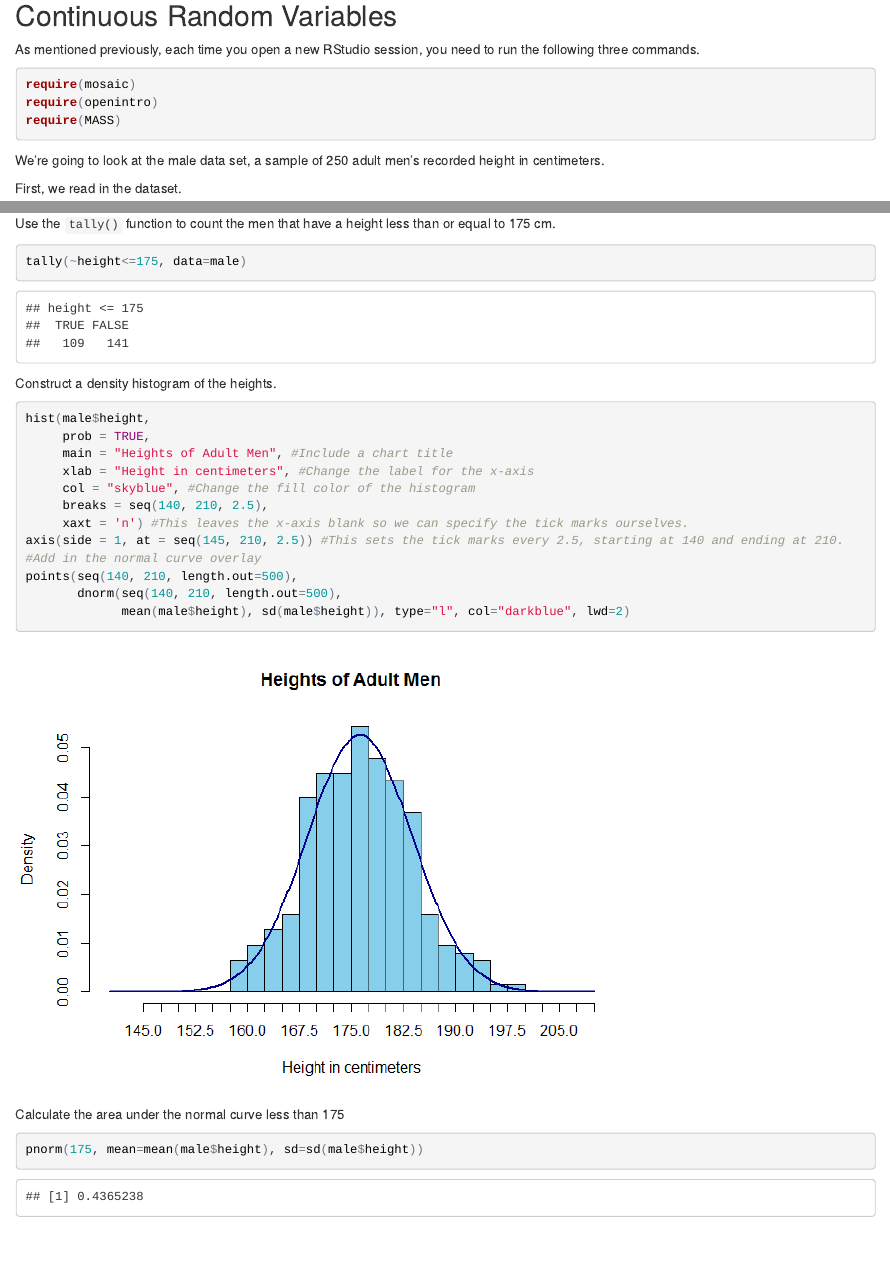
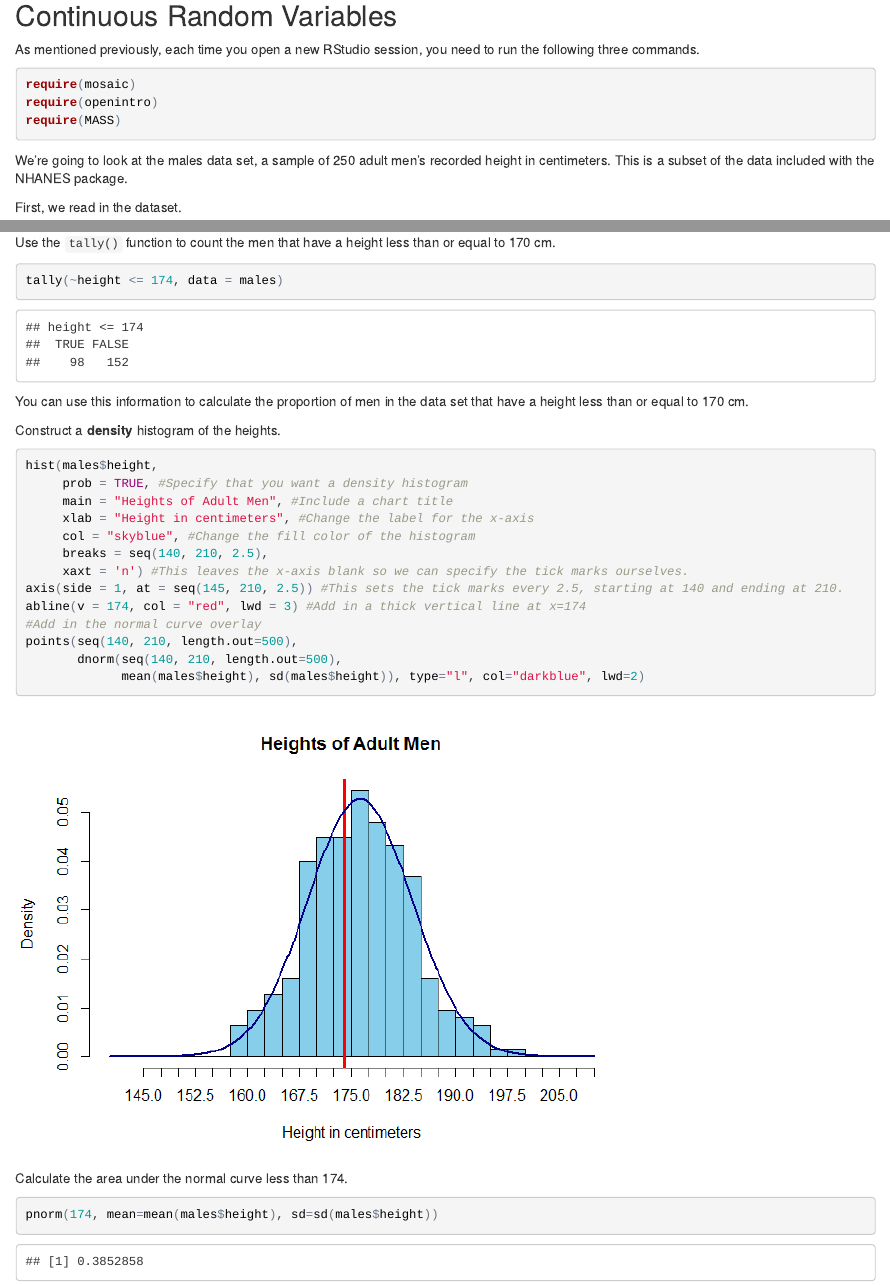
Before and after one commit to CamilleFairbourn/Camille_R_Book, an R Markdown document (Module04-1.Rmd): the page in a window 1100 px wide, from 170 px down, and a second part further down, joined at a grey line. The pictures show the output file Module04-1.html that the author committed with the source, opened offline.

Commit message:
Modules 2 and 4 upload

````diff
--- a/Module04-1.Rmd
+++ b/Module04-1.Rmd
@@ -1,5 +1,5 @@
 ---
-title: "Camille's R Book"
+title: "USU STAT 2300 Module 4.1"
 author: "Camille Fairbourn"
 output:
       html_document:
@@ -18,49 +18,50 @@ require(openintro)
 require(MASS)
 ```
 
-We're going to look at the male data set, a sample of 250 adult men's recorded height in centimeters. This is a subset of the data included with the NHANES package.
+We're going to look at the males data set, a sample of 250 adult men's recorded height in centimeters. This is a subset of the data included with the NHANES package.
 
 First, we read in the dataset.
 ```{r}
-male<-read.csv("males3.csv")
+males<-read.csv("http://www.math.usu.edu/cfairbourn/Stat2300/RStudioFiles/data/males.csv")
 ```
 
 We'll use the `hist()` function to construct a frequency histogram of the heights
 ```{r}
-hist(male$height,
+hist(males$height,
      main = "Heights of Adult Men", #Include a chart title
      xlab = "Height in centimeters", #Change the label for the x-axis
      col = "skyblue", #Change the fill color of the histogram
      breaks = seq(140, 210, 2.5),
      xaxt = 'n') #This leaves the x-axis blank so we can specify the tick marks ourselves.
 axis(side = 1, at = seq(145, 210, 2.5)) #This sets the tick marks every 2.5, starting at 140 and ending at 210.
-abline(v = 175, col = "red", lwd = 3) #Add in a thick vertical line at x=175
+abline(v = 174, col = "red", lwd = 3) #Add in a thick vertical line at x=174
 ```
 
-Use the `tally()` function to count the men that have a height less than or equal to 175 cm.
+Use the `tally()` function to count the men that have a height less than or equal to 170 cm.
 ```{r}
-tally(~height<=175, data=male)
+tally(~height <= 174, data = males)
 ```
 
-You can use this information to calculate the proportion of men in the data set that have a height less than or equal to 175 cm.
+You can use this information to calculate the proportion of men in the data set that have a height less than or equal to 170 cm.
 
-Construct a density histogram of the heights.
+Construct a **density** histogram of the heights.
 ```{r}
-hist(male$height,
-     prob = TRUE,
+hist(males$height,
+     prob = TRUE, #Specify that you want a density histogram
      main = "Heights of Adult Men", #Include a chart title
      xlab = "Height in centimeters", #Change the label for the x-axis
      col = "skyblue", #Change the fill color of the histogram
      breaks = seq(140, 210, 2.5),
      xaxt = 'n') #This leaves the x-axis blank so we can specify the tick marks ourselves.
 axis(side = 1, at = seq(145, 210, 2.5)) #This sets the tick marks every 2.5, starting at 140 and ending at 210.
+abline(v = 174, col = "red", lwd = 3) #Add in a thick vertical line at x=174
 #Add in the normal curve overlay
 points(seq(140, 210, length.out=500),
        dnorm(seq(140, 210, length.out=500),
-             mean(male$height), sd(male$height)), type="l", col="darkblue", lwd=2)
+             mean(males$height), sd(males$height)), type="l", col="darkblue", lwd=2)
 ```
 
-Calculate the area under the normal curve less than 175
+Calculate the area under the normal curve less than 174.
 ```{r}
-pnorm(175, mean=mean(male$height), sd=sd(male$height))
+pnorm(174, mean=mean(males$height), sd=sd(males$height))
 ```
````
Also changed, not shown: Module02.Rmd (+2 -2 lines), Module03.Rmd (+1 -1 lines), Module02.html, Module02.md, Module03.html, Module03.md, Module04-1.html, Module04-1.md, Module04-1_files/figure-html/unnamed-chunk-3-1.png, Module04-1_files/figure-html/unnamed-chunk-5-1.png.
